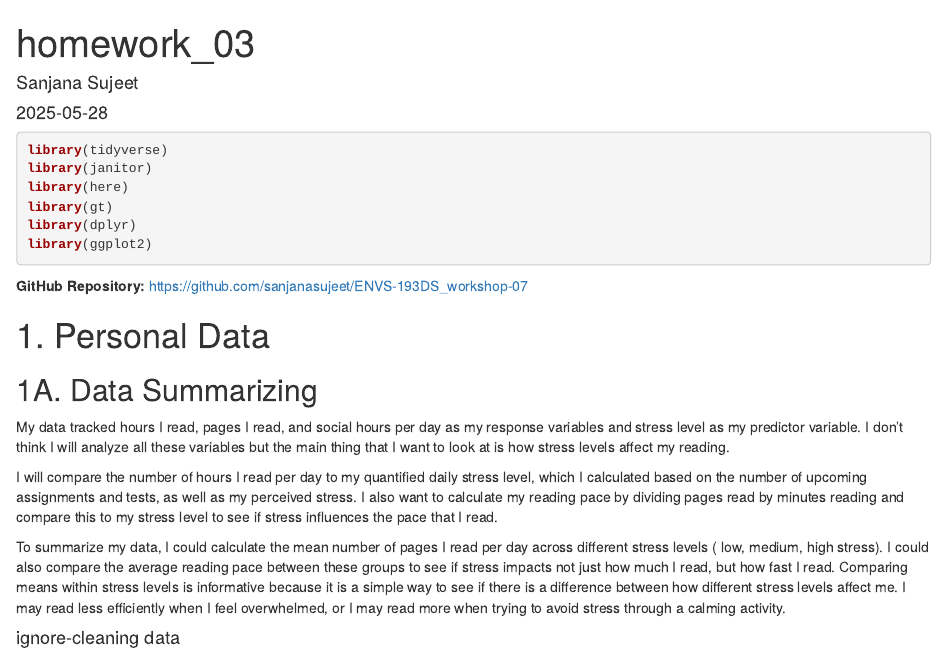
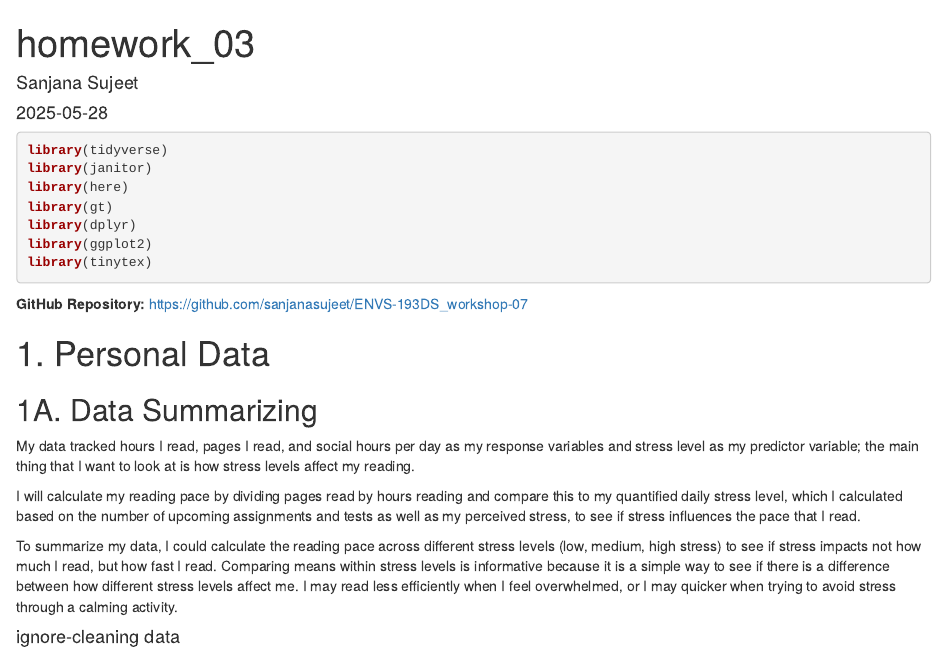
Before and after one commit to sanjanasujeet/ENVS-193DS_homework-03, an R Markdown document (homework-03.Rmd): the page in a window 1100 px wide, from its top. The pictures show the output file homework-03.html that the author committed with the source, opened offline.

Commit message:
reducing words from 1a

````diff
--- a/homework-03.Rmd
+++ b/homework-03.Rmd
@@ -3,7 +3,6 @@ title: "homework_03"
 author: "Sanjana Sujeet"
 date: "2025-05-28"
 output: html_document
-#format: docx
 ---
 
 ```{r setup, message=FALSE}
@@ -13,6 +12,7 @@ library(here)
 library(gt)
 library(dplyr)
 library(ggplot2)
+library(tinytex)
 ```
 
 
@@ -21,11 +21,11 @@ library(ggplot2)
 # 1. Personal Data
 ## 1A. Data Summarizing
 
-My data tracked hours I read, pages I read, and social hours per day as my response variables and stress level as my predictor variable. I don't think I will analyze all these variables but the main thing that I want to look at is how stress levels affect my reading.
+My data tracked hours I read, pages I read, and social hours per day as my response variables and stress level as my predictor variable; the main thing that I want to look at is how stress levels affect my reading.
 
-I will compare the number of hours I read per day to my quantified daily stress level, which I calculated based on the number of upcoming assignments and tests, as well as my perceived stress. I also want to calculate my reading pace by dividing pages read by minutes reading and compare this to my stress level to see if stress influences the pace that I read.
+I will calculate my reading pace by dividing pages read by hours reading and compare this to my quantified daily stress level, which I calculated based on the number of upcoming assignments and tests as well as my perceived stress, to see if stress influences the pace that I read.
 
-To summarize my data, I could calculate the mean number of pages I read per day across different stress levels ( low, medium, high stress). I could also compare the average reading pace between these groups to see if stress impacts not just how much I read, but how fast I read. Comparing means within stress levels is informative because it is a simple way to see if there is a difference between how different stress levels affect me. I may read less efficiently when I feel overwhelmed, or I may read more when trying to avoid stress through a calming activity.
+To summarize my data, I could calculate the reading pace across different stress levels (low, medium, high stress) to see if stress impacts not how much I read, but how fast I read. Comparing means within stress levels is informative because it is a simple way to see if there is a difference between how different stress levels affect me. I may read less efficiently when I feel overwhelmed, or I may quicker when trying to avoid stress through a calming activity.
 
 #### ignore-cleaning data
 
````
Also changed, not shown: Rplots.pdf (added), homework-03.html, homework-03.Rmd (4 more changed lines).
